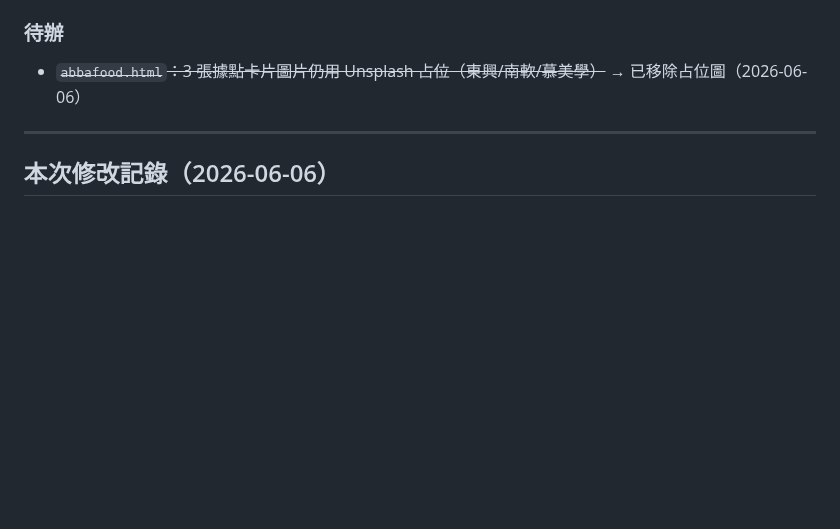
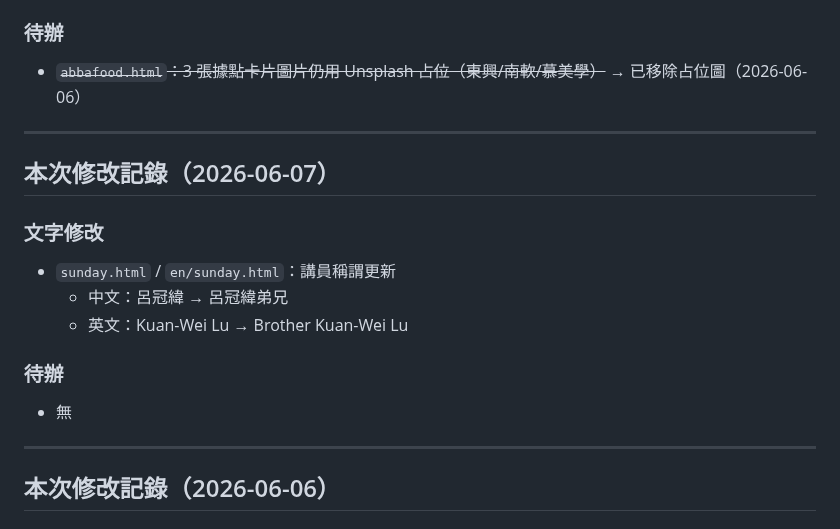
Before and after one commit to jesuswaytaipeisrv/jesuswaytaipei, a Markdown page: CLAUDE.md, the part around the change. Drawn GitHub-style; blank space fills up the shorter version.

Commit message:
docs: 更新 CLAUDE.md，新增 2026-06-07 修改記錄
Co-Authored-By: Claude Sonnet 4.6 <noreply@anthropic.com>

```diff
--- a/CLAUDE.md
+++ b/CLAUDE.md
@@ -95,6 +95,18 @@
 
 ---
 
+## 本次修改記錄（2026-06-07）
+
+### 文字修改
+- `sunday.html` / `en/sunday.html`：講員稱謂更新
+  - 中文：呂冠緯 → 呂冠緯弟兄
+  - 英文：Kuan-Wei Lu → Brother Kuan-Wei Lu
+
+### 待辦
+- 無
+
+---
+
 ## 本次修改記錄（2026-06-06）
 
 ### 文字修改
```
